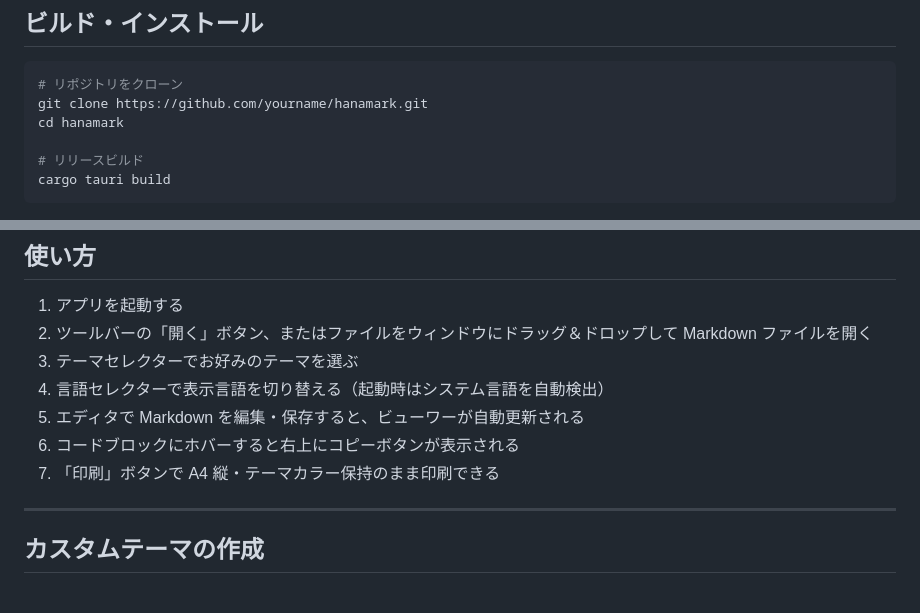
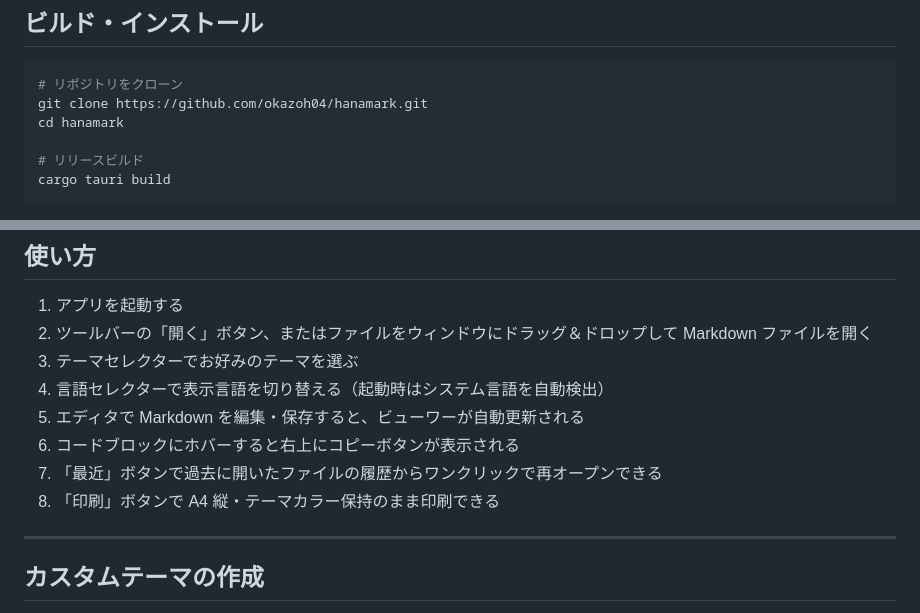
Before and after one commit to okazoh04/hanamark, a Markdown page: README.md, 2 parts joined by grey strips. Rendered like a GitHub page.

Commit message:
Fix README: correct repository URL and add recent files usage step
Co-Authored-By: Claude Sonnet 4.6 <noreply@anthropic.com>

````diff
--- a/README.md
+++ b/README.md
@@ -83,7 +83,7 @@ Visual Studio Build Tools 2019 以降（C++ ビルドツール）をインスト
 
 ```bash
 # リポジトリをクローン
-git clone https://github.com/yourname/hanamark.git
+git clone https://github.com/okazoh04/hanamark.git
 cd hanamark
 
 # リリースビルド
@@ -122,7 +122,8 @@ cd src-tauri && cargo clippy
 4. 言語セレクターで表示言語を切り替える（起動時はシステム言語を自動検出）
 5. エディタで Markdown を編集・保存すると、ビューワーが自動更新される
 6. コードブロックにホバーすると右上にコピーボタンが表示される
-7. 「印刷」ボタンで A4 縦・テーマカラー保持のまま印刷できる
+7. 「最近」ボタンで過去に開いたファイルの履歴からワンクリックで再オープンできる
+8. 「印刷」ボタンで A4 縦・テーマカラー保持のまま印刷できる
 
 ---
 
````
